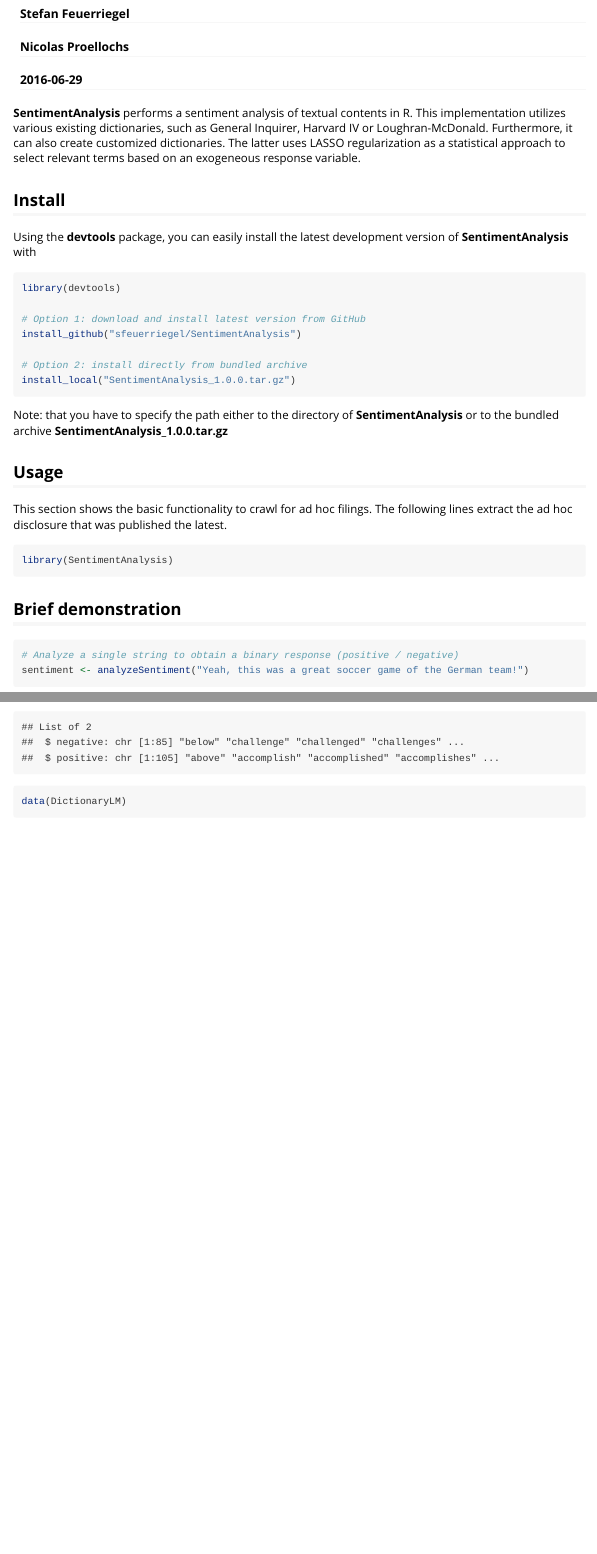
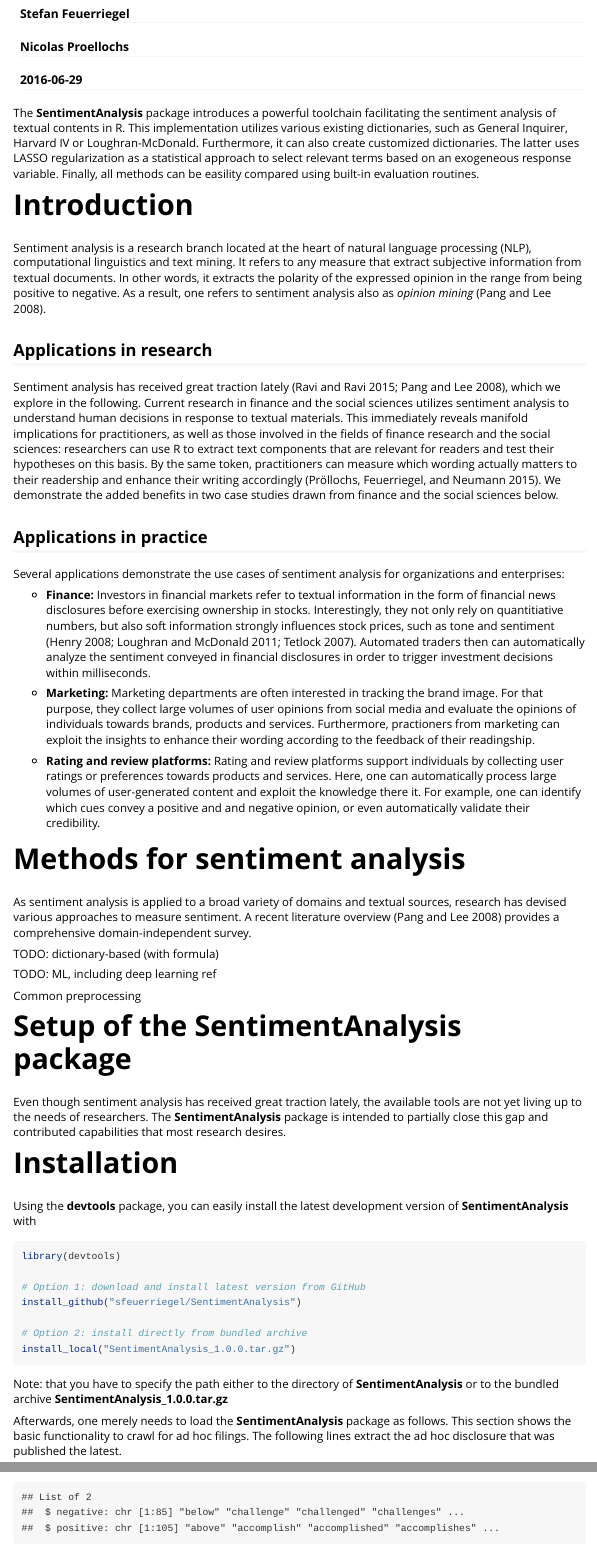
Before and after one commit to Sherifrancis/SentimentAnalysis, an R Markdown document (vignettes/SentimentAnalysis.Rmd): the page in a window 1100 px wide, from 70 px down, and a second part further down, joined at a grey line. Rendered offline with R 4.5, knitr and Pandoc, with nearby package versions; some code elsewhere in the file could not run offline.

Commit message:
* Improved README * Added support for Travis CI * Added references in Vignette

````diff
--- /dev/null
+++ b/.travis.yml
@@ -0,0 +1,5 @@
+# R for travis: see documentation at https://docs.travis-ci.com/user/languages/r
+
+language: R
+sudo: false
+cache: packages
--- a/vignettes/SentimentAnalysis.Rmd
+++ b/vignettes/SentimentAnalysis.Rmd
@@ -1,19 +1,56 @@
 ---
-title: "Introduction to SentimentAnalysis"
+title: "SentimentAnalysis Vignette"
 author:
 - "Stefan Feuerriegel"
 - "Nicolas Proellochs"
 date: "`r Sys.Date()`"
-output: rmarkdown::html_vignette
+bibliography: bibliography.bib
+output:
+  rmarkdown::html_vignette:
+    toc: true
 vignette: >
   %\VignetteIndexEntry{Introduction to SentimentAnalysis}
   %\VignetteEngine{knitr::rmarkdown}
   %\VignetteEncoding{UTF-8}
 ---
 
-**SentimentAnalysis** performs a sentiment analysis of textual contents in R. This implementation utilizes various existing dictionaries, such as General Inquirer, Harvard IV or Loughran-McDonald. Furthermore, it can also create customized dictionaries. The latter uses LASSO regularization as a statistical approach to select relevant terms  based on an exogeneous response variable.
+The **SentimentAnalysis** package introduces a powerful toolchain facilitating the sentiment analysis of textual contents in R. This implementation utilizes various existing dictionaries, such as General Inquirer, Harvard IV or Loughran-McDonald. Furthermore, it can also create customized dictionaries. The latter uses LASSO regularization as a statistical approach to select relevant terms  based on an exogeneous response variable. Finally, all methods can be easility compared using built-in evaluation routines.
 
-## Install
+# Introduction
+
+Sentiment analysis is a research branch located at the heart of natural language processing (NLP), computational linguistics and text mining. It refers to any measure that extract subjective information from textual documents. In other words, it extracts the polarity of the expressed opinion in the range from being positive to negative. As a result, one refers to sentiment analysis also as *opinion mining* [@Pang.2008].
+
+## Applications in research
+
+Sentiment analysis has received great traction lately [@Ravi.2015; @Pang.2008], which we explore in the following. Current research in finance and the social sciences utilizes sentiment analysis to understand human decisions in response to textual materials. This immediately reveals manifold implications for practitioners, as well as those involved in the fields of finance research and the social sciences: researchers can use R to extract text components that are relevant for readers and test their hypotheses on this basis. By the same token, practitioners can measure which wording actually matters to their readership and enhance their writing accordingly [@ECIS.2015]. We demonstrate the added benefits in two case studies drawn from finance and the social sciences below.
+
+## Applications in practice
+
+Several applications demonstrate the use cases of sentiment analysis for organizations and enterprises:
+
+* **Finance:** Investors in financial markets refer to textual information in the form of financial news disclosures before exercising ownership in stocks. Interestingly, they not only rely on quantitiative numbers, but also soft information strongly influences stock prices, such as tone and sentiment [@Henry.2008; @Loughran.2011; @Tetlock.2007]. Automated traders then can automatically analyze the sentiment conveyed in financial disclosures in order to trigger investment decisions within milliseconds.
+
+* **Marketing:** Marketing departments are often interested in tracking the brand image. For that purpose, they collect large volumes of user opinions from social media and evaluate the opinions of individuals towards brands, products and services. Furthermore, practioners from marketing can exploit the insights to enhance their wording according to the feedback of their readingship.
+
+* **Rating and review platforms:** Rating and review platforms support individuals by collecting user ratings or preferences towards products and services. Here, one can automatically process large volumes of user-generated content and exploit the knowledge there it. For example, one can identify which cues convey a positive and and negative opinion, or even automatically validate their credibility.
+
+# Methods for sentiment analysis
+
+As sentiment analysis is applied to a broad variety of domains and textual sources, research has devised various approaches to measure sentiment. A recent literature overview [@Pang.2008] provides a comprehensive domain-independent survey.
+
+TODO: dictionary-based (with formula)
+
+TODO: ML, including deep learning ref
+
+Common preprocessing
+
+
+# Setup of the SentimentAnalysis package
+
+Even though sentiment analysis has received great traction lately, the available tools are not yet living up to the needs of researchers. The **SentimentAnalysis** package is intended to partially close this gap and contributed capabilities that most research desires.
+
+# Installation
+
 Using the **devtools** package, you can easily install the latest development version of **SentimentAnalysis** with
 
 ```{r,eval=FALSE}
@@ -28,9 +65,7 @@
 
 Note: that you have to specify the path either to the directory of **SentimentAnalysis** or to the bundled archive **SentimentAnalysis_1.0.0.tar.gz**
 
-## Usage
-
-This section shows the basic functionality to crawl for ad hoc filings. The following lines extract the ad hoc disclosure that was published the latest.
+Afterwards, one merely needs to load the **SentimentAnalysis** package as follows. This section shows the basic functionality to crawl for ad hoc filings. The following lines extract the ad hoc disclosure that was published the latest.
 
 ```{r}
 library(SentimentAnalysis)
--- /dev/null
+++ b/vignettes/bibliography.bib
@@ -0,0 +1,37 @@
+@article{Henry.2008,
+ author = {Henry, Elaine},
+ year = {2008},
+ title = {Are Investors Influenced by How Earnings Press Releases are Written?},
+ pages = {363--407},
+ volume = {45},
+ number = {4},
+ journal = {Journal of Business Communication}
+}
+
+@article{Loughran.2011,
+ author = {Loughran, Tim and McDonald, Bill},
+ year = {2011},
+ title = {When Is a Liability Not a Liability? Textual Analysis, Dictionaries, and 10-Ks},
+ pages = {35--65},
+ volume = {66},
+ number = {1},
+ issn = {0022-1082},
+ journal = {Journal of Finance}
+}
+
+@article{Pang.2008,
+ author = {Pang, Bo and Lee, Lillian},
+ year = {2008},
+ title = {Opinion Mining and Sentiment Analysis},
+ pages = {1--135},
+ volume = {2},
+ number = {1},
+ journal = {Foundations and Trends in Information Retrieval},
+ doi = {10.1561/1500000011}
+}
+
+@inproceedings{ECIS.2015,
+ author = {Pr{\"o}llochs, Nicolas and Feuerriegel, Stefan and Neumann, Dirk},
+ title = {Generating Domain-Specific Dictionaries Using Bayesian Learning},
+ booktitle = {23rd European Conference on Information Systems (ECIS)},
+ year = {2015},
@@ -0,0 +43,28 @@
+ author = {Pr{\"o}llochs, Nicolas and Feuerriegel, Stefan and Neumann, Dirk},
+ year = {2016},
+ title = {Negation Scope Detection in Sentiment Analysis: Decision Support for News-Driven Trading},
+ journal = {Decision Support Systems},
+ doi = {10.1016/j.dss.2016.05.009}
+}
+
+@article{Ravi.2015,
+ author = {Ravi, Kumar and Ravi, Vadlamani},
+ year = {2015},
+ title = {A Survey on Opinion Mining and Sentiment Analysis: Tasks, Approaches and Applications},
+ pages = {14--46},
+ volume = {89},
+ issn = {09507051},
+ journal = {Knowledge-Based Systems},
+ doi = {10.1016/j.knosys.2015.06.015}
+}
+
+@article{Tetlock.2007,
+ author = {Tetlock, Paul C.},
+ year = {2007},
+ title = {Giving Content to Investor Sentiment: The Role of Media in the Stock Market},
+ pages = {1139--1168},
+ volume = {62},
+ number = {3},
+ issn = {0022-1082},
+ journal = {Journal of Finance}
+}
````
Also changed, not shown: README.Rmd (+2 -2 lines), README.md, vignettes/SentimentAnalysis.Rmd (43 more changed lines), vignettes/bibliography.bib (5 more changed lines), 1 other file.
